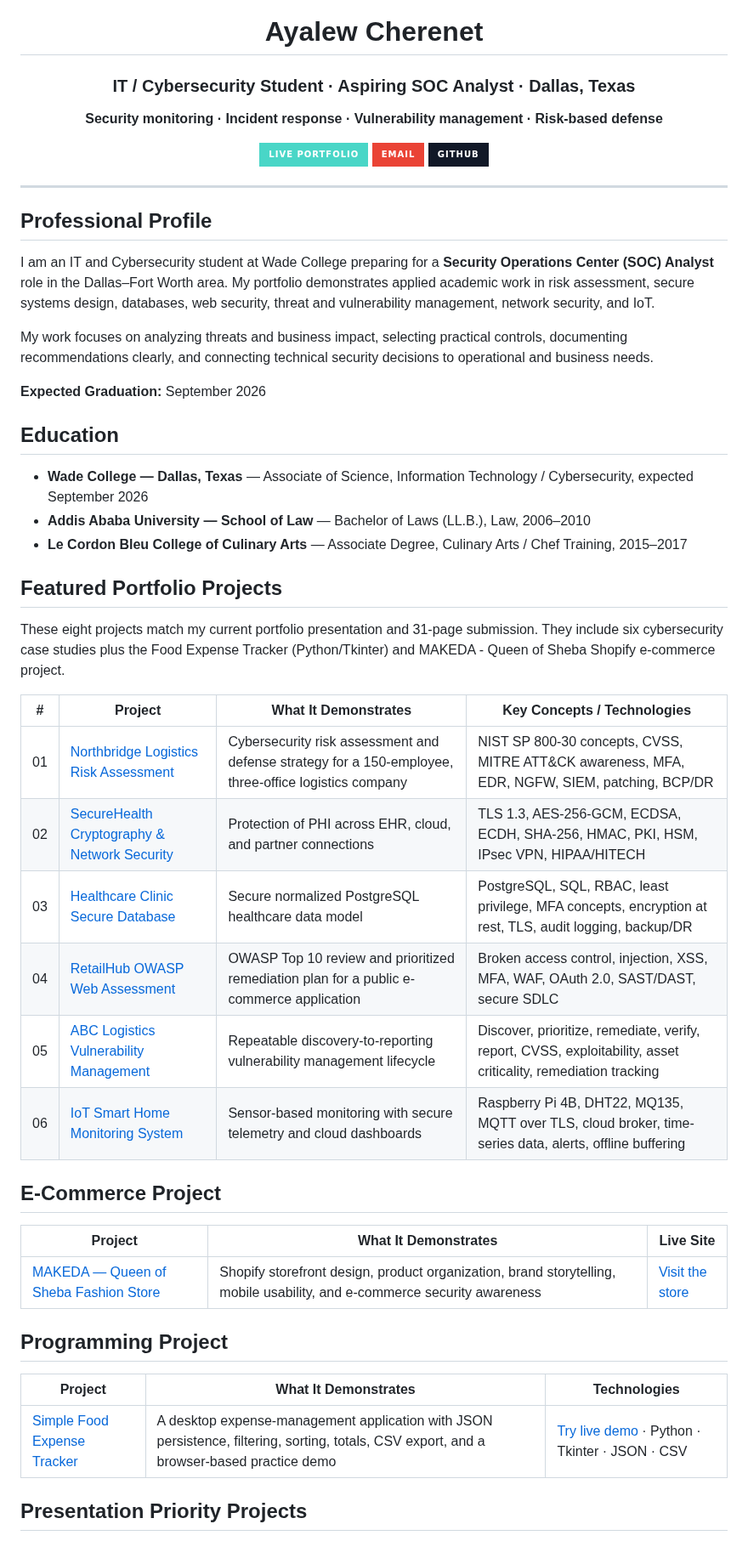
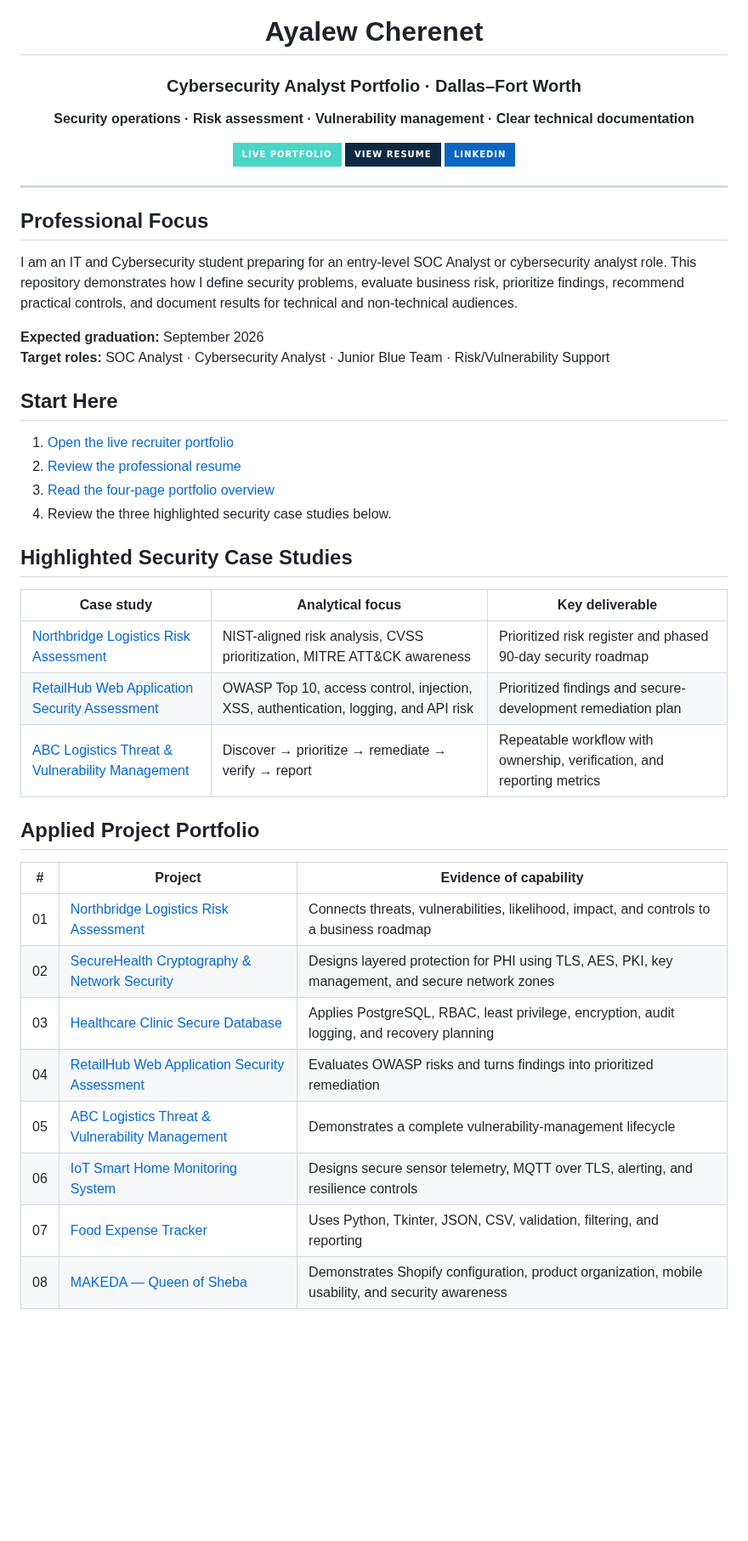
Before and after one commit to AyalewG8/cybersecurity-portfolio, a Markdown page: README.md, the part around one of its changes. Shown at 85% size. Drawn GitHub-style; badges without logos; blank space fills up the shorter version.

Commit message:
Rewrite repository overview for hiring managers

```diff
--- a/README.md
+++ b/README.md
@@ -2,56 +2,50 @@
 
 # Ayalew Cherenet
 
-### IT / Cybersecurity Student · Aspiring SOC Analyst · Dallas, Texas
+### Cybersecurity Analyst Portfolio · Dallas–Fort Worth
 
-**Security monitoring · Incident response · Vulnerability management · Risk-based defense**
+**Security operations · Risk assessment · Vulnerability management · Clear technical documentation**
 
 [![Live Portfolio](https://img.shields.io/badge/Live_Portfolio-49D6C7?style=for-the-badge&logo=githubpages&logoColor=05101A)](https://ayalewg8.github.io/cybersecurity-portfolio/)
-[![Email](https://img.shields.io/badge/Email-EA4335?style=for-the-badge&logo=gmail&logoColor=white)](mailto:chereneta@gmail.com)
-[![GitHub](https://img.shields.io/badge/GitHub-111827?style=for-the-badge&logo=github&logoColor=white)](https://github.com/AyalewG8)
+[![Resume](https://img.shields.io/badge/View_Resume-0D2940?style=for-the-badge&logo=readthedocs&logoColor=white)](https://ayalewg8.github.io/cybersecurity-portfolio/resume.html)
+[![LinkedIn](https://img.shields.io/badge/LinkedIn-0A66C2?style=for-the-badge&logo=linkedin&logoColor=white)](https://www.linkedin.com/in/ayalewcherenet)
 
 </div>
 
 ---
 
-## Professional Profile
+## Professional Focus
 
-I am an IT and Cybersecurity student at Wade College preparing for a **Security Operations Center (SOC) Analyst** role in the Dallas–Fort Worth area. My portfolio demonstrates applied academic work in risk assessment, secure systems design, databases, web security, threat and vulnerability management, network security, and IoT.
+I am an IT and Cybersecurity student preparing for an entry-level SOC Analyst or cybersecurity analyst role. This repository demonstrates how I define security problems, evaluate business risk, prioritize findings, recommend practical controls, and document results for technical and non-technical audiences.
 
-My work focuses on analyzing threats and business impact, selecting practical controls, documenting recommendations clearly, and connecting technical security decisions to operational and business needs.
+**Expected graduation:** September 2026
+**Target roles:** SOC Analyst · Cybersecurity Analyst · Junior Blue Team · Risk/Vulnerability Support
 
-**Expected Graduation:** September 2026
+## Start Here
 
-## Education
+1. [Open the live recruiter portfolio](https://ayalewg8.github.io/cybersecurity-portfolio/)
+2. [Review the professional resume](https://ayalewg8.github.io/cybersecurity-portfolio/resume.html)
+3. [Read the four-page portfolio overview](https://ayalewg8.github.io/cybersecurity-portfolio/portfolio-overview.html)
+4. Review the three highlighted security case studies below.
 
-- **Wade College — Dallas, Texas** — Associate of Science, Information Technology / Cybersecurity, expected September 2026
-- **Addis Ababa University — School of Law** — Bachelor of Laws (LL.B.), Law, 2006–2010
-- **Le Cordon Bleu College of Culinary Arts** — Associate Degree, Culinary Arts / Chef Training, 2015–2017
+## Highlighted Security Case Studies
 
-## Featured Portfolio Projects
+| Case study | Analytical focus | Key deliverable |
+|---|---|---|
+| [Northbridge Logistics Risk Assessment](projects/northbridge-risk-assessment/README.md) | NIST-aligned risk analysis, CVSS prioritization, MITRE ATT&CK awareness | Prioritized risk register and phased 90-day security roadmap |
+| [RetailHub Web Application Security Assessment](projects/web-application-security/README.md) | OWASP Top 10, access control, injection, XSS, authentication, logging, and API risk | Prioritized findings and secure-development remediation plan |
+| [ABC Logistics Threat & Vulnerability Management](projects/threat-vulnerability-management/README.md) | Discover → prioritize → remediate → verify → report | Repeatable workflow with ownership, verification, and reporting metrics |
 
-These eight projects match my current portfolio presentation and 31-page submission. They include six cybersecurity case studies plus the Food Expense Tracker (Python/Tkinter) and MAKEDA - Queen of Sheba Shopify e-commerce project.
+## Applied Project Portfolio
 
-| # | Project | What It Demonstrates | Key Concepts / Technologies |
-|---|---|---|---|
-| 01 | [Northbridge Logistics Risk Assessment](projects/northbridge-risk-assessment/README.md) | Cybersecurity risk assessment and defense strategy for a 150-employee, three-office logistics company | NIST SP 800-30 concepts, CVSS, MITRE ATT&CK awareness, MFA, EDR, NGFW, SIEM, patching, BCP/DR |
-| 02 | [SecureHealth Cryptography & Network Security](projects/cryptography-network-security/README.md) | Protection of PHI across EHR, cloud, and partner connections | TLS 1.3, AES-256-GCM, ECDSA, ECDH, SHA-256, HMAC, PKI, HSM, IPsec VPN, HIPAA/HITECH |
-| 03 | [Healthcare Clinic Secure Database](projects/healthcare-secure-database/README.md) | Secure normalized PostgreSQL healthcare data model | PostgreSQL, SQL, RBAC, least privilege, MFA concepts, encryption at rest, TLS, audit logging, backup/DR |
-| 04 | [RetailHub OWASP Web Assessment](projects/web-application-security/README.md) | OWASP Top 10 review and prioritized remediation plan for a public e-commerce application | Broken access control, injection, XSS, MFA, WAF, OAuth 2.0, SAST/DAST, secure SDLC |
-| 05 | [ABC Logistics Vulnerability Management](projects/threat-vulnerability-management/README.md) | Repeatable discovery-to-reporting vulnerability management lifecycle | Discover, prioritize, remediate, verify, report, CVSS, exploitability, asset criticality, remediation tracking |
-| 06 | [IoT Smart Home Monitoring System](projects/iot-smart-home-monitoring/README.md) | Sensor-based monitoring with secure telemetry and cloud dashboards | Raspberry Pi 4B, DHT22, MQ135, MQTT over TLS, cloud broker, time-series data, alerts, offline buffering |
+| # | Project | Evidence of capability |
+|---|---|---|
+| 01 | [Northbridge Logistics Risk Assessment](projects/northbridge-risk-assessment/README.md) | Connects threats, vulnerabilities, likelihood, impact, and controls to a business roadmap |
+| 02 | [SecureHealth Cryptography & Network Security](projects/cryptography-network-security/README.md) | Designs layered protection for PHI using TLS, AES, PKI, key management, and secure network zones |
+| 03 | [Healthcare Clinic Secure Database](projects/healthcare-secure-database/README.md) | Applies PostgreSQL, RBAC, least privilege, encryption, audit logging, and recovery planning |
+| 04 | [RetailHub Web Application Security Assessment](projects/web-application-security/README.md) | Evaluates OWASP risks and turns findings into prioritized remediation |
+| 05 | [ABC Logistics Threat & Vulnerability Management](projects/threat-vulnerability-management/README.md) | Demonstrates a complete vulnerability-management lifecycle |
+| 06 | [IoT Smart Home Monitoring System](projects/iot-smart-home-monitoring/README.md) | Designs secure sensor telemetry, MQTT over TLS, alerting, and resilience controls |
+| 07 | [Food Expense Tracker](projects/food-expense-tracker/README.md) | Uses Python, Tkinter, JSON, CSV, validation, filtering, and reporting |
+| 08 | [MAKEDA — Queen of Sheba](projects/makeda-shopify-ecommerce/README.md) | Demonstrates Shopify configuration, product organization, mobile usability, and security awareness |
 
-## E-Commerce Project
-
-| Project | What It Demonstrates | Live Site |
-|---|---|---|
-| [MAKEDA — Queen of Sheba Fashion Store](projects/makeda-shopify-ecommerce/README.md) | Shopify storefront design, product organization, brand storytelling, mobile usability, and e-commerce security awareness | [Visit the store](https://www-queen-of-hseba.myshopify.com/) |
-
-## Programming Project
-
-| Project | What It Demonstrates | Technologies |
-|---|---|---|
-| [Simple Food Expense Tracker](projects/food-expense-tracker/README.md) | A desktop expense-management application with JSON persistence, filtering, sorting, totals, CSV export, and a browser-based practice demo | [Try live demo](https://ayalewg8.github.io/cybersecurity-portfolio/food-expense-tracker.html) · Python · Tkinter · JSON · CSV |
-
-## Presentation Priority Projects
-
```
Also changed, not shown: other parts of README.md (+28 -62 lines).
